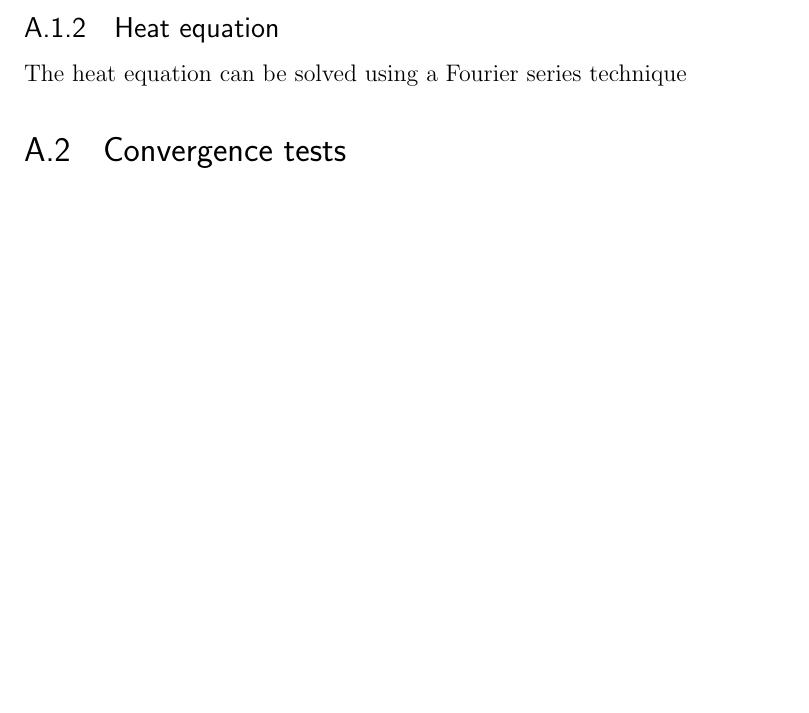
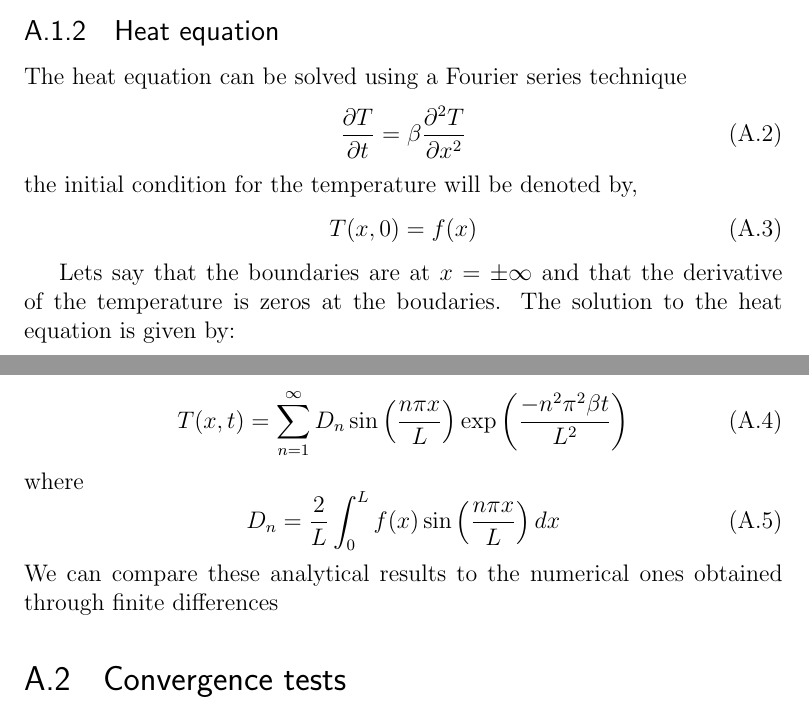
Before and after one commit to JackDevine/Honours2016, a LaTeX thesis (Thesis/Thesis.tex, which reads Thesis/Appendix.tex): part of page 20 of 23 before the commit and two parts of pages 20 and 21 of 23 after it, the two joined at a grey line, cut so that both start at the same text, the shorter picture padded with empty space. Compiled offline with pdfLaTeX.

Commit message:
Updated thesis

```diff
--- a/Thesis/Appendix.tex
+++ b/Thesis/Appendix.tex
@@ -12,6 +12,24 @@ Although we are not able to solve the Smoluchowski equation in the dynamical sen
 
 \subsection{Heat equation}
 The heat equation can be solved using a Fourier series technique
+\begin{equation}
+\frac{\partial T}{\partial t} = \beta \frac{\partial^2 T}{\partial x^2}
+\end{equation}
+the initial condition for the temperature will be denoted by,
+\begin{equation}
+T(x, 0) = f(x)
+\end{equation}
+
+Lets say that the boundaries are at $x = \pm \infty$ and that the derivative of the temperature is zeros at the boudaries. The solution to the heat equation is given by:
+
+\begin{equation}
+T(x, t) = \sum_{n=1}^\infty D_n \sin \left(\frac{n \pi x}{L} \right) \exp\left(\frac{-n^2 \pi^2 \beta t}{L^2}\right)
+\end{equation}
+where
+\begin{equation}
+D_n = \frac{2}{L} \int_0^L f(x) \sin \left(\frac{n \pi x}{L} \right) dx
+\end{equation}
+We can compare these analytical results to the numerical ones obtained through finite differences
 
 \section{Convergence tests}
 Here we will decrease the step size and see whether or not the numerical scheme converges on a particular result
```
Also changed, not shown: Thesis/BibData.bib (+1 -1 lines), Thesis/Introduction.tex (+6 -6 lines), Thesis/Thesis.pdf, Thesis/Appendix.tex (6 more changed lines), 2 other files.
